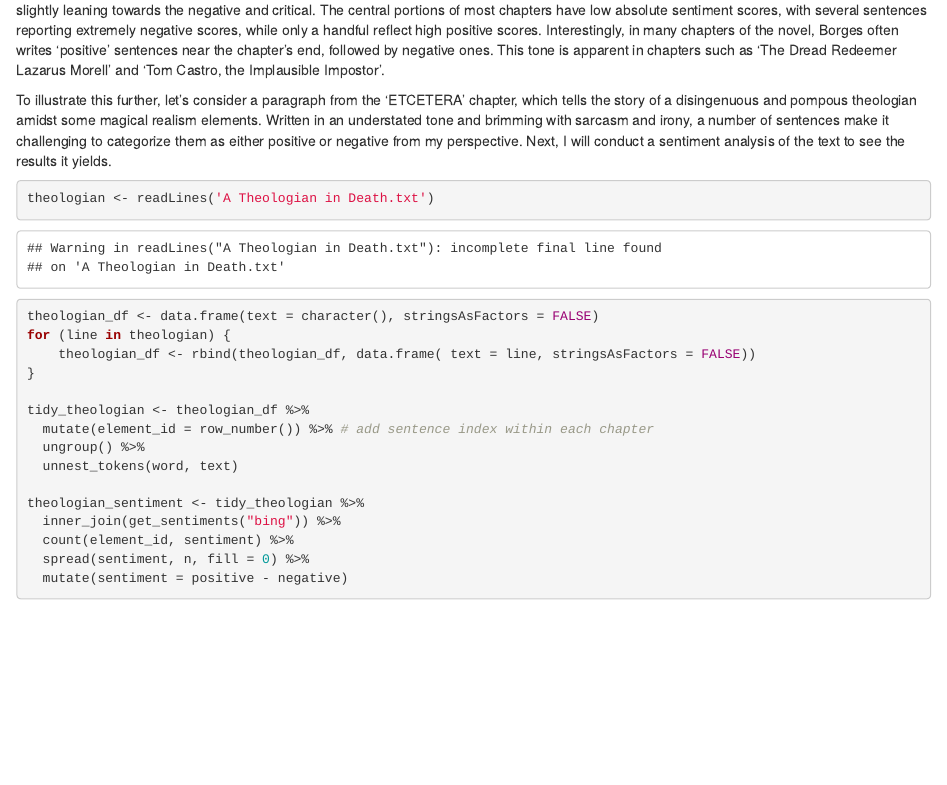
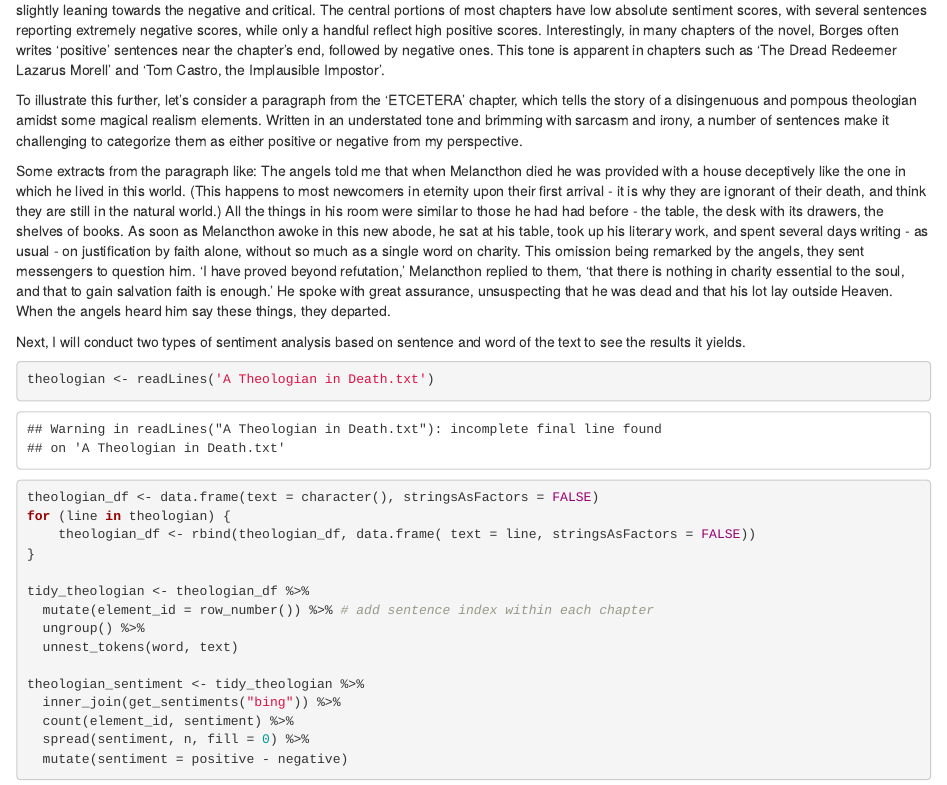
Before and after one commit to Quincey008Jorge/EAS648, an R Markdown document (lab04/likunxi_lab04.Rmd): the page in a window 1100 px wide, from 4460 px down. Rendered offline with R 4.5, knitr and Pandoc, with nearby package versions; some code elsewhere in the file could not run offline.

Commit message:
Version 1.3

````diff
--- a/lab04/likunxi_lab04.Rmd
+++ b/lab04/likunxi_lab04.Rmd
@@ -132,7 +132,13 @@ ggplot(infamy_sentiment_sent, aes(sentence_id, ave_sentiment, fill = chapter)) +
 
 From the results of a sentence-based sentiment analysis, it becomes evident that the emotional tone in the chapters is largely neutral, though slightly leaning towards the negative and critical. The central portions of most chapters have low absolute sentiment scores, with several sentences reporting extremely negative scores, while only a handful reflect high positive scores. Interestingly, in many chapters of the novel, Borges often writes 'positive' sentences near the chapter's end, followed by negative ones. This tone is apparent in chapters such as 'The Dread Redeemer Lazarus Morell' and 'Tom Castro, the Implausible Impostor'.
 
-To illustrate this further, let's consider a paragraph from the 'ETCETERA' chapter, which tells the story of a disingenuous and pompous theologian amidst some magical realism elements. Written in an understated tone and brimming with sarcasm and irony, a number of sentences make it challenging to categorize them as either positive or negative from my perspective. Next, I will conduct a sentiment analysis of the text to see the results it yields.
+To illustrate this further, let's consider a paragraph from the 'ETCETERA' chapter, which tells the story of a disingenuous and pompous theologian amidst some magical realism elements. Written in an understated tone and brimming with sarcasm and irony, a number of sentences make it challenging to categorize them as either positive or negative from my perspective.
+
+Some extracts from the paragraph like:
+The angels told me that when Melancthon died he was provided with a house deceptively like the one in which he lived in this world. (This happens to most newcomers in eternity upon their first arrival - it is why they are ignorant of their death, and think they are still in the natural world.) All the things in his room were similar to those he had had before - the table, the desk with its drawers, the shelves of books.
+As soon as Melancthon awoke in this new abode, he sat at his table, took up his literary work, and spent several days writing - as usual - on justification by faith alone, without so much as a single word on charity. This omission being remarked by the angels, they sent messengers to question him. ‘I have proved beyond refutation,’ Melancthon replied to them, ‘that there is nothing in charity essential to the soul, and that to gain salvation faith is enough.’ He spoke with great assurance, unsuspecting that he was dead and that his lot lay outside Heaven. When the angels heard him say these things, they departed.
+
+Next, I will conduct two types of sentiment analysis based on sentence and word of the text to see the results it yields.
 
 ```{r}
 theologian <- readLines('A Theologian in Death.txt')
````
Also changed, not shown: lab04/index.html.
